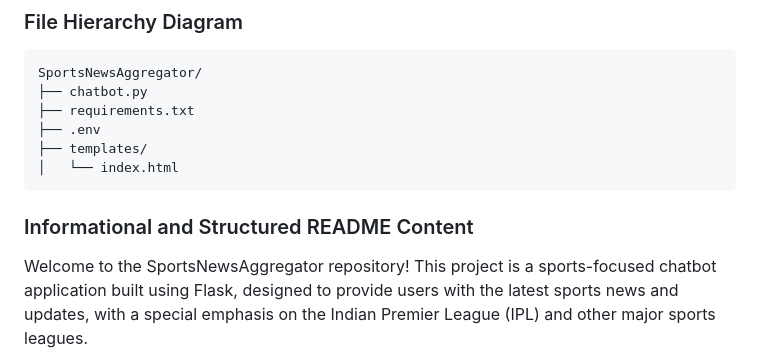
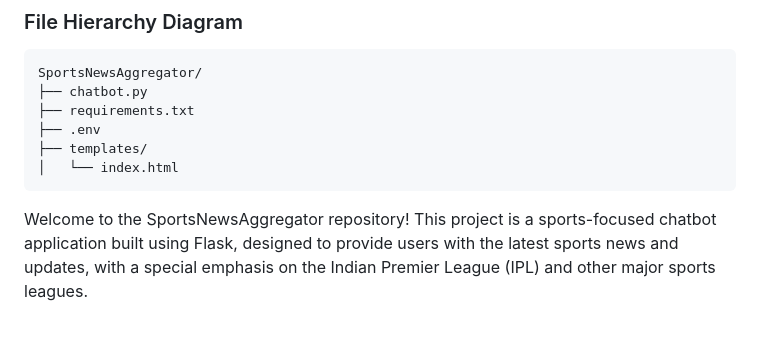
Before and after one commit to Ashishkumar1198/SportsNewsAggregator, a Markdown page: README.md, the part around the change. Drawn GitHub-style; blank space fills up the shorter version.

````diff
--- a/README.md
+++ b/README.md
@@ -8,7 +8,7 @@ SportsNewsAggregator/
 │   └── index.html
 ```
 
-### Informational and Structured README Content
+
 Welcome to the SportsNewsAggregator repository! This project is a sports-focused chatbot application built using Flask, designed to provide users with the latest sports news and updates, with a special emphasis on the Indian Premier League (IPL) and other major sports leagues.
 
 #### Project Overview
````
